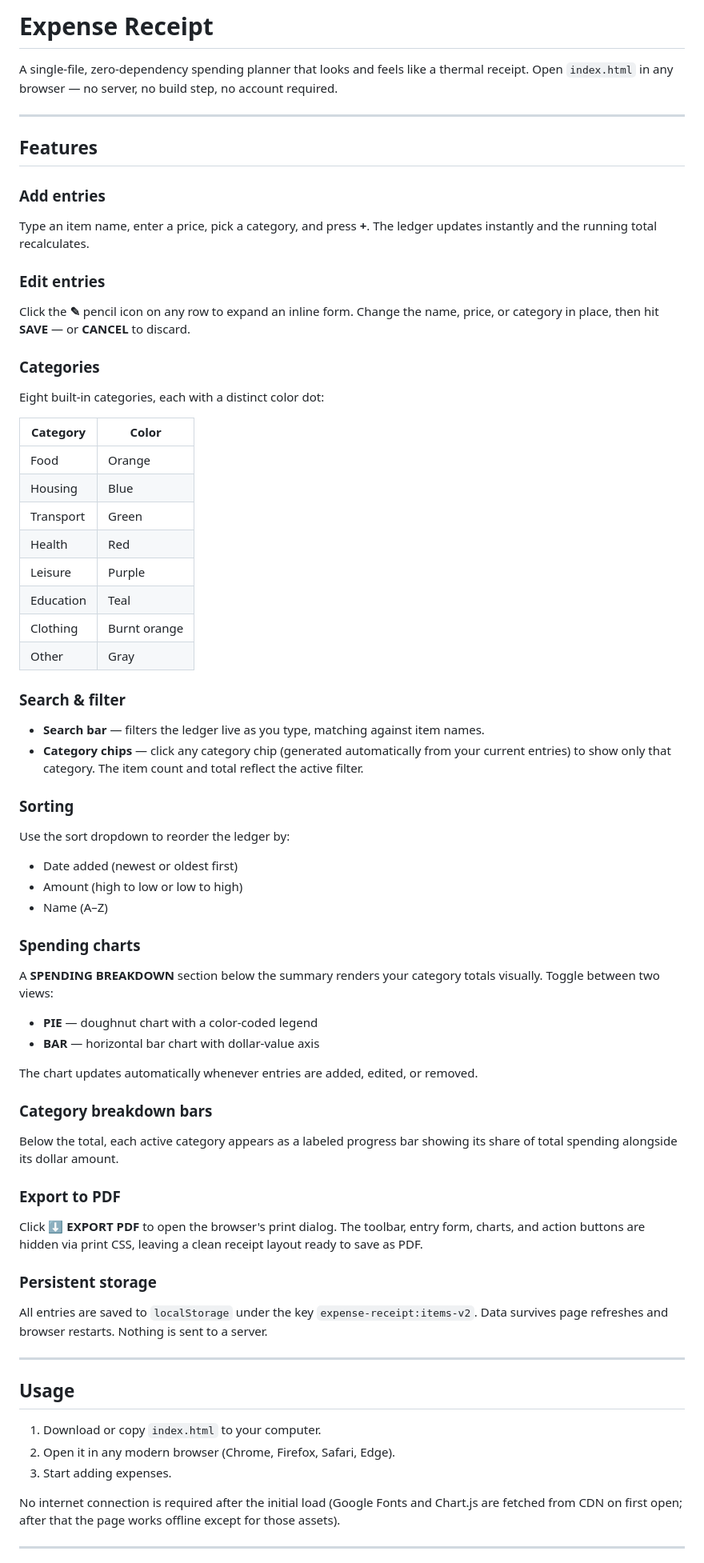
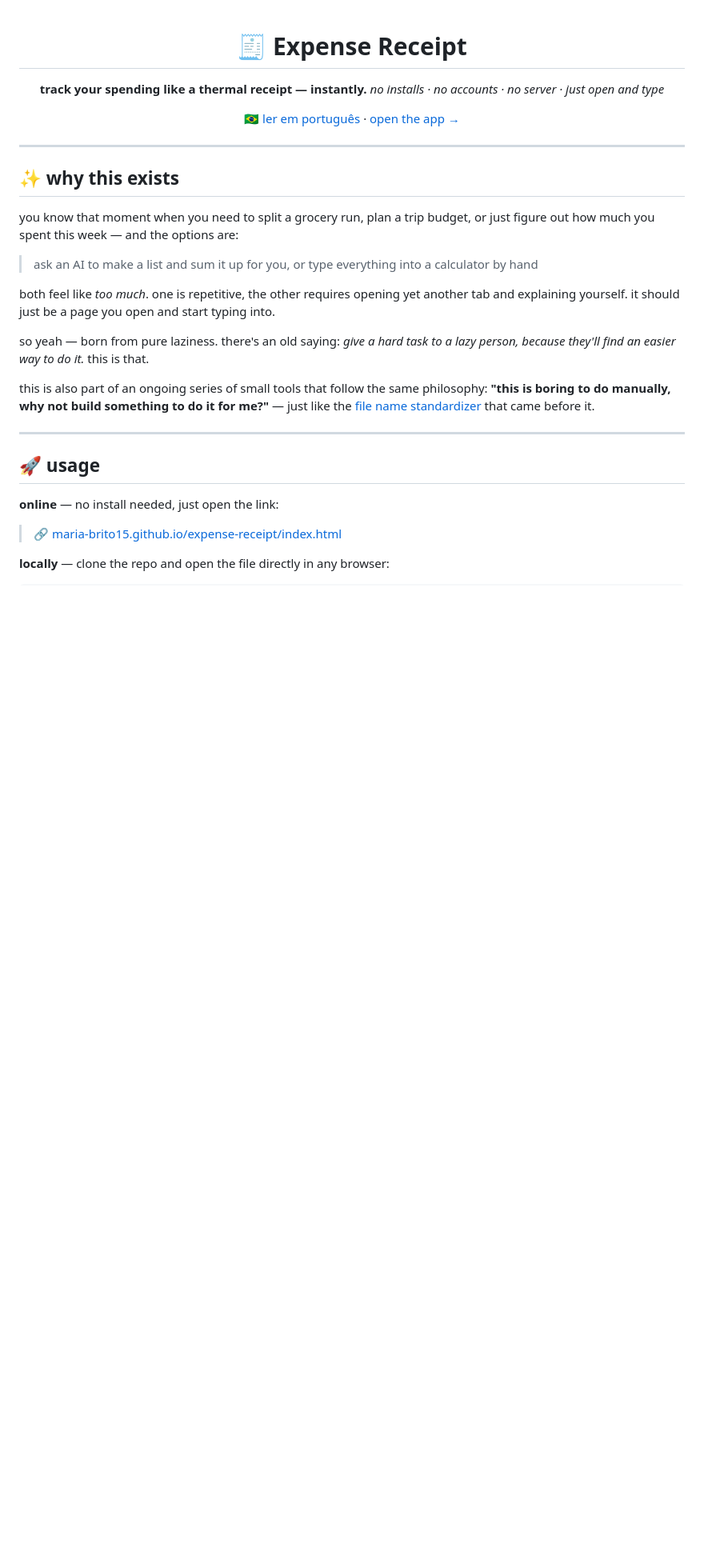
Before and after one commit to maria-brito15/expense-receipt.local, a Markdown page: README.md, the part around one of its changes. Shown at 80% size. GitHub-like rendering; blank space fills up the shorter version.

Commit message:
Revise README for improved structure and content
Updated README to enhance clarity and presentation.

```diff
--- a/README.md
+++ b/README.md
@@ -1,66 +1,35 @@
-# Expense Receipt
+<div align="center">
 
-A single-file, zero-dependency spending planner that looks and feels like a thermal receipt. Open `index.html` in any browser — no server, no build step, no account required.
+# 🧾 Expense Receipt
+
+**track your spending like a thermal receipt — instantly.**
+*no installs · no accounts · no server · just open and type*
+
+[🇧🇷 ler em português](README.pt-BR.md) · [open the app →](https://maria-brito15.github.io/expense-receipt.local/index.html)
+
+</div>
 
 ---
 
-## Features
+## ✨ why this exists
 
-### Add entries
-Type an item name, enter a price, pick a category, and press **+**. The ledger updates instantly and the running total recalculates.
+you know that moment when you need to split a grocery run, plan a trip budget, or just figure out how much you spent this week — and the options are:
 
-### Edit entries
-Click the **✎** pencil icon on any row to expand an inline form. Change the name, price, or category in place, then hit **SAVE** — or **CANCEL** to discard.
+> ask an AI to make a list and sum it up for you, or type everything into a calculator by hand
 
-### Categories
-Eight built-in categories, each with a distinct color dot:
+both feel like *too much*. one is repetitive, the other requires opening yet another tab and explaining yourself. it should just be a page you open and start typing into.
 
-| Category   | Color   |
-|------------|---------|
-| Food       | Orange  |
-| Housing    | Blue    |
-| Transport  | Green   |
-| Health     | Red     |
-| Leisure    | Purple  |
-| Education  | Teal    |
-| Clothing   | Burnt orange |
-| Other      | Gray    |
+so yeah — born from pure laziness. there's an old saying: *give a hard task to a lazy person, because they'll find an easier way to do it.* this is that.
 
-### Search & filter
-- **Search bar** — filters the ledger live as you type, matching against item names.
-- **Category chips** — click any category chip (generated automatically from your current entries) to show only that category. The item count and total reflect the active filter.
-
-### Sorting
-Use the sort dropdown to reorder the ledger by:
-- Date added (newest or oldest first)
-- Amount (high to low or low to high)
-- Name (A–Z)
-
-### Spending charts
-A **SPENDING BREAKDOWN** section below the summary renders your category totals visually. Toggle between two views:
-- **PIE** — doughnut chart with a color-coded legend
-- **BAR** — horizontal bar chart with dollar-value axis
-
-The chart updates automatically whenever entries are added, edited, or removed.
-
-### Category breakdown bars
-Below the total, each active category appears as a labeled progress bar showing its share of total spending alongside its dollar amount.
-
-### Export to PDF
-Click **⬇ EXPORT PDF** to open the browser's print dialog. The toolbar, entry form, charts, and action buttons are hidden via print CSS, leaving a clean receipt layout ready to save as PDF.
-
-### Persistent storage
-All entries are saved to `localStorage` under the key `expense-receipt:items-v2`. Data survives page refreshes and browser restarts. Nothing is sent to a server.
+this is also part of an ongoing series of small tools that follow the same philosophy: **"this is boring to do manually, why not build something to do it for me?"** — just like the [file name standardizer](https://github.com/maria-brito15/file-name-standardizer) that came before it.
 
 ---
 
-## Usage
+## 🚀 usage
 
-1. Download or copy `index.html` to your computer.
-2. Open it in any modern browser (Chrome, Firefox, Safari, Edge).
-3. Start adding expenses.
+**online** — no install needed, just open the link:
 
-No internet connection is required after the initial load (Google Fonts and Chart.js are fetched from CDN on first open; after that the page works offline except for those assets).
+> 🔗 [maria-brito15.github.io/expense-receipt/index.html](https://maria-brito15.github.io/expense-receipt.local/index.html)
 
----
+**locally** — clone the repo and open the file directly in any browser:
 
```
Also changed, not shown: other parts of README.md (+69 -12 lines).
